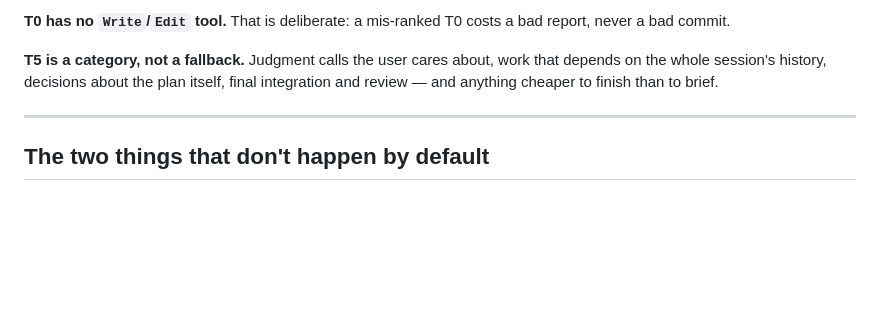
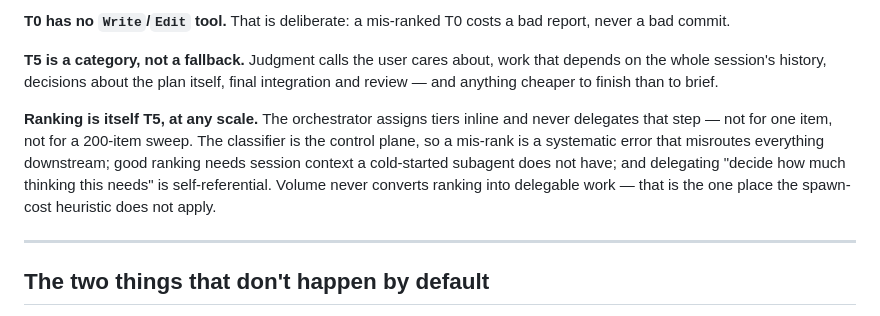
Before and after one commit to wbniv/biohack-claude, a Markdown page: plugins/tiered-todo/README.md, the part around the change. Rendered like a GitHub page; blank space fills up the shorter version.

Commit message:
tiered-todo: ranking is T5, never delegated
Regenerated from the live files, plus the hand-written README section. The rubric
ranked tasks but never ranked ranking, and the spawn-cost heuristic implied a
large sweep should be dispatched — it must not be. The classifier is the control
plane and stays with the orchestrator at any scale.

Co-Authored-By: Claude Opus 5 (1M context) <noreply@anthropic.com>
Claude-Session: https://claude.ai/code/session_018op2irWiReK8tUe9WyuBeg

```diff
--- a/plugins/tiered-todo/README.md
+++ b/plugins/tiered-todo/README.md
@@ -31,6 +31,13 @@ never a bad commit.
 **T5 is a category, not a fallback.** Judgment calls the user cares about, work that
 depends on the whole session's history, decisions about the plan itself, final
 integration and review — and anything cheaper to finish than to brief.
+
+**Ranking is itself T5, at any scale.** The orchestrator assigns tiers inline and never
+delegates that step — not for one item, not for a 200-item sweep. The classifier is the
+control plane, so a mis-rank is a systematic error that misroutes everything downstream;
+good ranking needs session context a cold-started subagent does not have; and delegating
+"decide how much thinking this needs" is self-referential. Volume never converts ranking
+into delegable work — that is the one place the spawn-cost heuristic does not apply.
 
 ---
 
```
Also changed, not shown: 2 other files.
